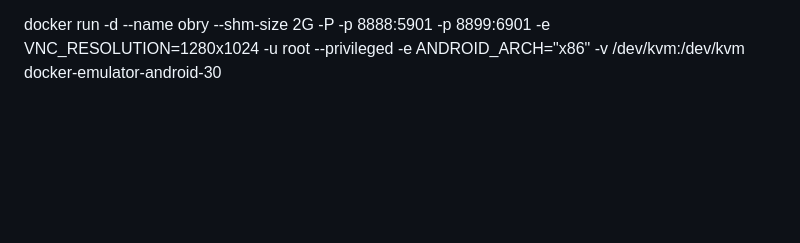
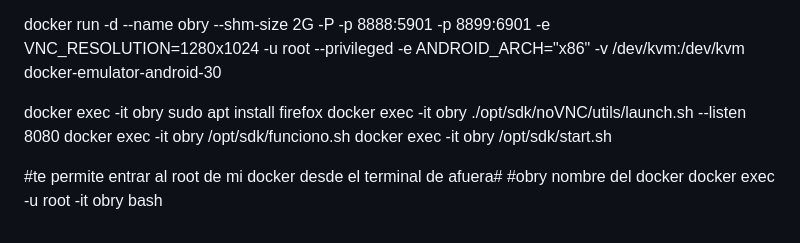
Before and after one commit to obryanvip/deep, a Markdown page: README.md, the part around the change. Rendered like a GitHub page; blank space fills up the shorter version.

```diff
--- a/README.md
+++ b/README.md
@@ -152,3 +152,12 @@ docker run --rm --privileged -e ANDROID_ARCH="x86" -v /dev/kvm:/dev/kvm docker-e
 docker run -d --name obry --shm-size 2G -P -p 8888:5901 -p 8899:6901 -e VNC_RESOLUTION=1280x1024  -u root  obryanvip/obryjulio:2027
 
 docker run -d --name obry --shm-size 2G -P -p 8888:5901 -p 8899:6901 -e VNC_RESOLUTION=1280x1024  -u root --privileged -e ANDROID_ARCH="x86" -v /dev/kvm:/dev/kvm docker-emulator-android-30
+
+
+docker exec -it obry sudo apt install firefox
+docker exec -it obry  ./opt/sdk/noVNC/utils/launch.sh --listen 8080
+docker exec -it obry  /opt/sdk/funciono.sh
+docker exec -it obry  /opt/sdk/start.sh
+
+#te permite entrar al root de mi docker desde el terminal de afuera# #obry nombre del docker
+docker exec -u root -it obry bash
```
